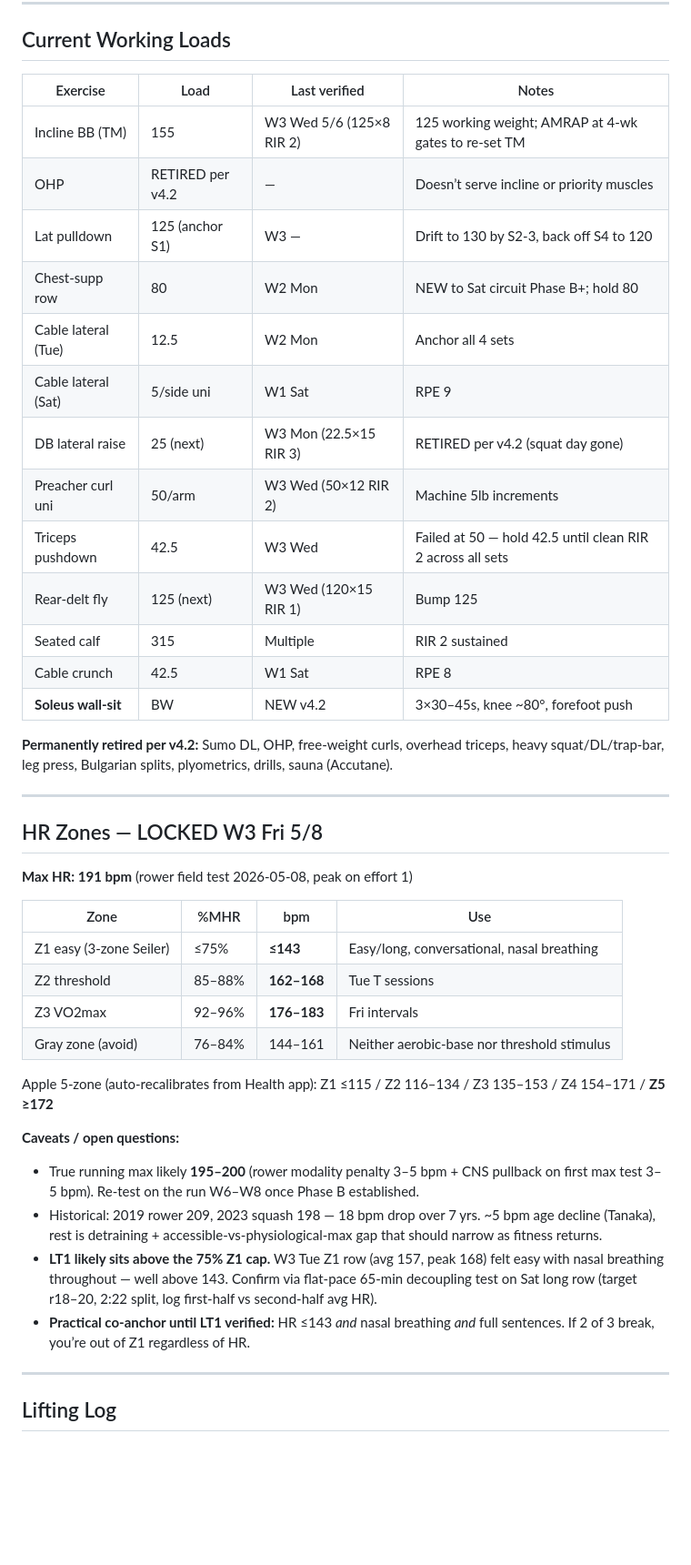
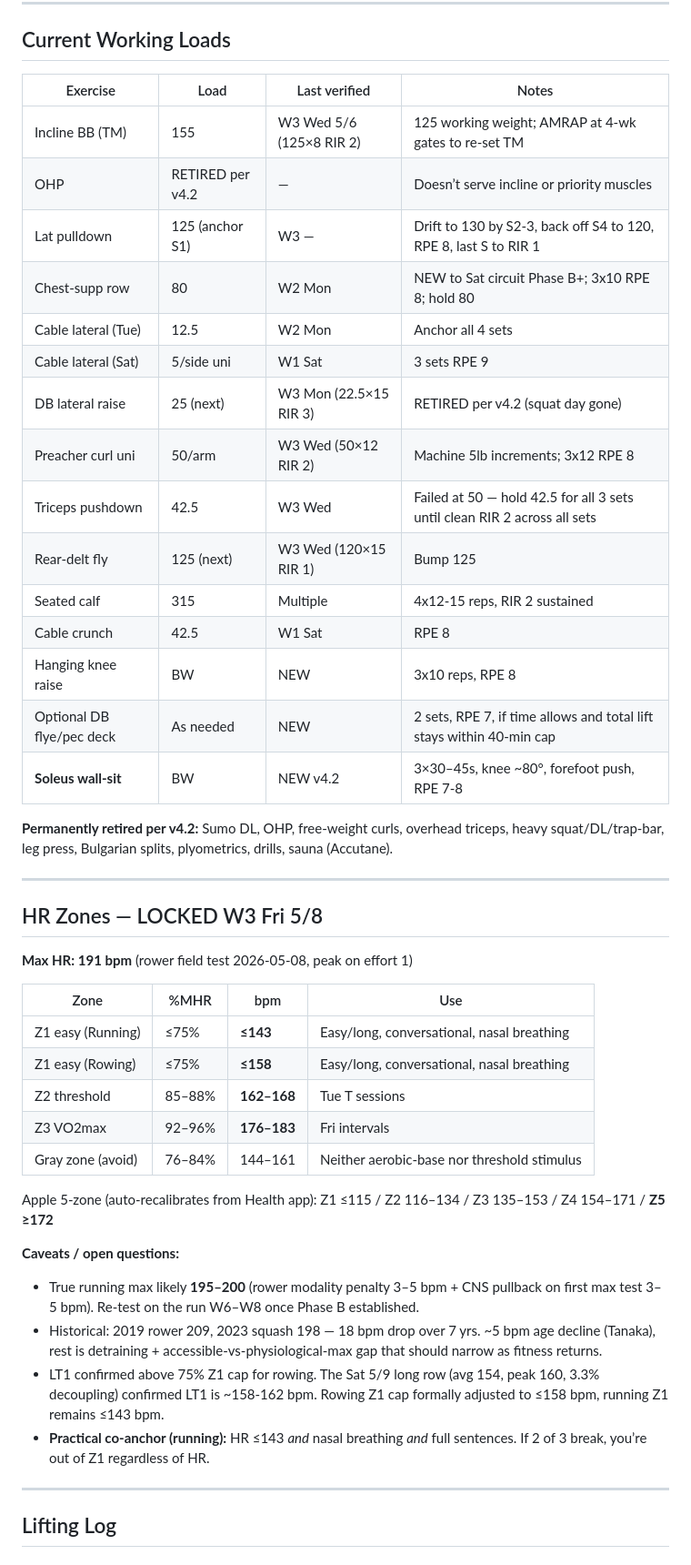
Before and after one commit to ayaanh03/workout-tracking, a Markdown page: Tracker.md, the part around one of its changes. Shown at 91% size. GitHub-like rendering; blank space fills up the shorter version.

Commit message:
consult note — 2026-05-10

```diff
--- a/Tracker.md
+++ b/Tracker.md
@@ -7,21 +7,23 @@ RIR preferred over RPE going forward.
 
 ## Current Working Loads
 
-|Exercise           |Load            |Last verified           |Notes                                                     |
-|-------------------|----------------|------------------------|----------------------------------------------------------|
-|Incline BB (TM)    |155             |W3 Wed 5/6 (125×8 RIR 2)|125 working weight; AMRAP at 4-wk gates to re-set TM      |
-|OHP                |RETIRED per v4.2|—                       |Doesn’t serve incline or priority muscles                 |
-|Lat pulldown       |125 (anchor S1) |W3 —                    |Drift to 130 by S2-3, back off S4 to 120                  |
-|Chest-supp row     |80              |W2 Mon                  |NEW to Sat circuit Phase B+; hold 80                      |
-|Cable lateral (Tue)|12.5            |W2 Mon                  |Anchor all 4 sets                                         |
-|Cable lateral (Sat)|5/side uni      |W1 Sat                  |RPE 9                                                     |
-|DB lateral raise   |25 (next)       |W3 Mon (22.5×15 RIR 3)  |RETIRED per v4.2 (squat day gone)                         |
-|Preacher curl uni  |50/arm          |W3 Wed (50×12 RIR 2)    |Machine 5lb increments                                    |
-|Triceps pushdown   |42.5            |W3 Wed                  |Failed at 50 — hold 42.5 until clean RIR 2 across all sets|
-|Rear-delt fly      |125 (next)      |W3 Wed (120×15 RIR 1)   |Bump 125                                                  |
-|Seated calf        |315             |Multiple                |RIR 2 sustained                                           |
-|Cable crunch       |42.5            |W1 Sat                  |RPE 8                                                     |
-|**Soleus wall-sit**|BW              |NEW v4.2                |3×30–45s, knee ~80°, forefoot push                        |
+|Exercise                 |Load            |Last verified           |Notes                                                                 |
+|-------------------------|----------------|------------------------|----------------------------------------------------------------------|
+|Incline BB (TM)          |155             |W3 Wed 5/6 (125×8 RIR 2)|125 working weight; AMRAP at 4-wk gates to re-set TM                    |
+|OHP                      |RETIRED per v4.2|—                       |Doesn’t serve incline or priority muscles                             |
+|Lat pulldown             |125 (anchor S1) |W3 —                    |Drift to 130 by S2-3, back off S4 to 120, RPE 8, last S to RIR 1      |
+|Chest-supp row           |80              |W2 Mon                  |NEW to Sat circuit Phase B+; 3x10 RPE 8; hold 80                      |
+|Cable lateral (Tue)      |12.5            |W2 Mon                  |Anchor all 4 sets                                                     |
+|Cable lateral (Sat)      |5/side uni      |W1 Sat                  |3 sets RPE 9                                                          |
+|DB lateral raise         |25 (next)       |W3 Mon (22.5×15 RIR 3)  |RETIRED per v4.2 (squat day gone)                                     |
+|Preacher curl uni        |50/arm          |W3 Wed (50×12 RIR 2)    |Machine 5lb increments; 3x12 RPE 8                                    |
+|Triceps pushdown         |42.5            |W3 Wed                  |Failed at 50 — hold 42.5 for all 3 sets until clean RIR 2 across all sets|
+|Rear-delt fly            |125 (next)      |W3 Wed (120×15 RIR 1)   |Bump 125                                                              |
+|Seated calf              |315             |Multiple                |4x12-15 reps, RIR 2 sustained                                         |
+|Cable crunch             |42.5            |W1 Sat                  |RPE 8                                                                 |
+|Hanging knee raise       |BW              |NEW                     |3x10 reps, RPE 8                                                      |
+|Optional DB flye/pec deck|As needed       |NEW                     |2 sets, RPE 7, if time allows and total lift stays within 40-min cap  |
+|**Soleus wall-sit**      |BW              |NEW v4.2                |3×30–45s, knee ~80°, forefoot push, RPE 7-8                           |
 
 **Permanently retired per v4.2:** Sumo DL, OHP, free-weight curls, overhead triceps, heavy squat/DL/trap-bar, leg press, Bulgarian splits, plyometrics, drills, sauna (Accutane).
 
@@ -31,12 +33,13 @@ RIR preferred over RPE going forward.
 
 **Max HR: 191 bpm** (rower field test 2026-05-08, peak on effort 1)
 
-|Zone                   |%MHR  |bpm        |Use                                        |
-|-----------------------|------|-----------|-------------------------------------------|
-|Z1 easy (3-zone Seiler)|≤75%  |**≤143**   |Easy/long, conversational, nasal breathing |
-|Z2 threshold           |85–88%|**162–168**|Tue T sessions                             |
-|Z3 VO2max              |92–96%|**176–183**|Fri intervals                              |
-|Gray zone (avoid)      |76–84%|144–161    |Neither aerobic-base nor threshold stimulus|
+|Zone                   |%MHR  |bpm                      |Use                                        |
+|-----------------------|------|-------------------------|-------------------------------------------|
+|Z1 easy (Running)      |≤75%  |**≤143**                 |Easy/long, conversational, nasal breathing |
+|Z1 easy (Rowing)       |≤75%  |**≤158**                 |Easy/long, conversational, nasal breathing |
+|Z2 threshold           |85–88%|**162–168**              |Tue T sessions                             |
+|Z3 VO2max              |92–96%|**176–183**              |Fri intervals                              |
+|Gray zone (avoid)      |76–84%|144–161                  |Neither aerobic-base nor threshold stimulus|
 
 Apple 5-zone (auto-recalibrates from Health app): Z1 ≤115 / Z2 116–134 / Z3 135–153 / Z4 154–171 / **Z5 ≥172**
 
@@ -44,8 +47,8 @@ Apple 5-zone (auto-recalibrates from Health app): Z1 ≤115 / Z2 116–134 / Z3
 
 - True running max likely **195–200** (rower modality penalty 3–5 bpm + CNS pullback on first max test 3–5 bpm). Re-test on the run W6–W8 once Phase B established.
 - Historical: 2019 rower 209, 2023 squash 198 — 18 bpm drop over 7 yrs. ~5 bpm age decline (Tanaka), rest is detraining + accessible-vs-physiological-max gap that should narrow as fitness returns.
-- **LT1 likely sits above the 75% Z1 cap.** W3 Tue Z1 row (avg 157, peak 168) felt easy with nasal breathing throughout — well above 143. Confirm via flat-pace 65-min decoupling test on Sat long row (target r18–20, 2:22 split, log first-half vs second-half avg HR).
-- **Practical co-anchor until LT1 verified:** HR ≤143 *and* nasal breathing *and* full sentences. If 2 of 3 break, you’re out of Z1 regardless of HR.
+- LT1 confirmed above 75% Z1 cap for rowing. The Sat 5/9 long row (avg 154, peak 160, 3.3% decoupling) confirmed LT1 is ~158-162 bpm. Rowing Z1 cap formally adjusted to ≤158 bpm, running Z1 remains ≤143 bpm.
+- **Practical co-anchor (running):** HR ≤143 *and* nasal breathing *and* full sentences. If 2 of 3 break, you’re out of Z1 regardless of HR.
 
 -----
 
```
Also changed, not shown: other parts of Tracker.md (+22 -15 lines).
